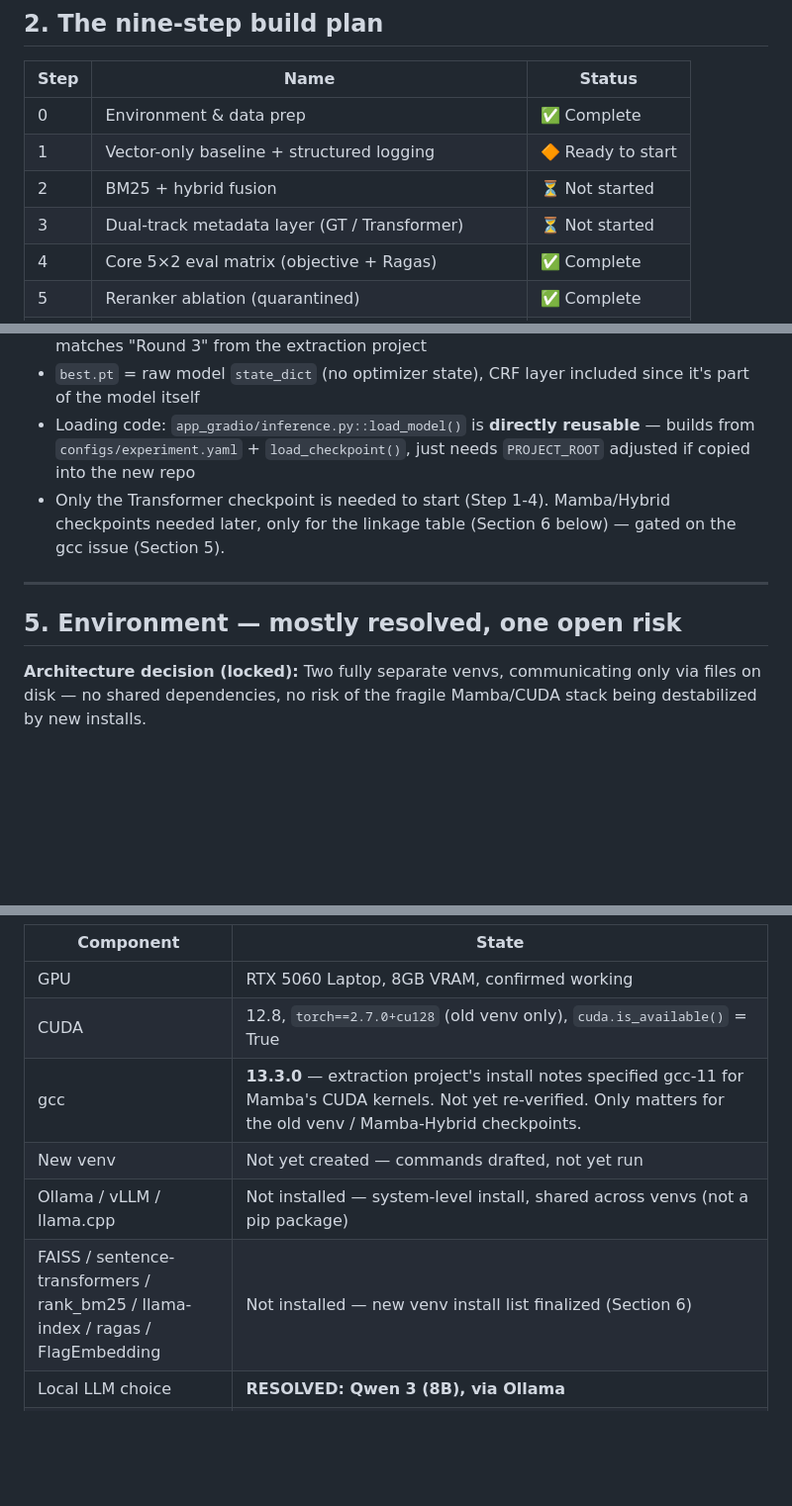
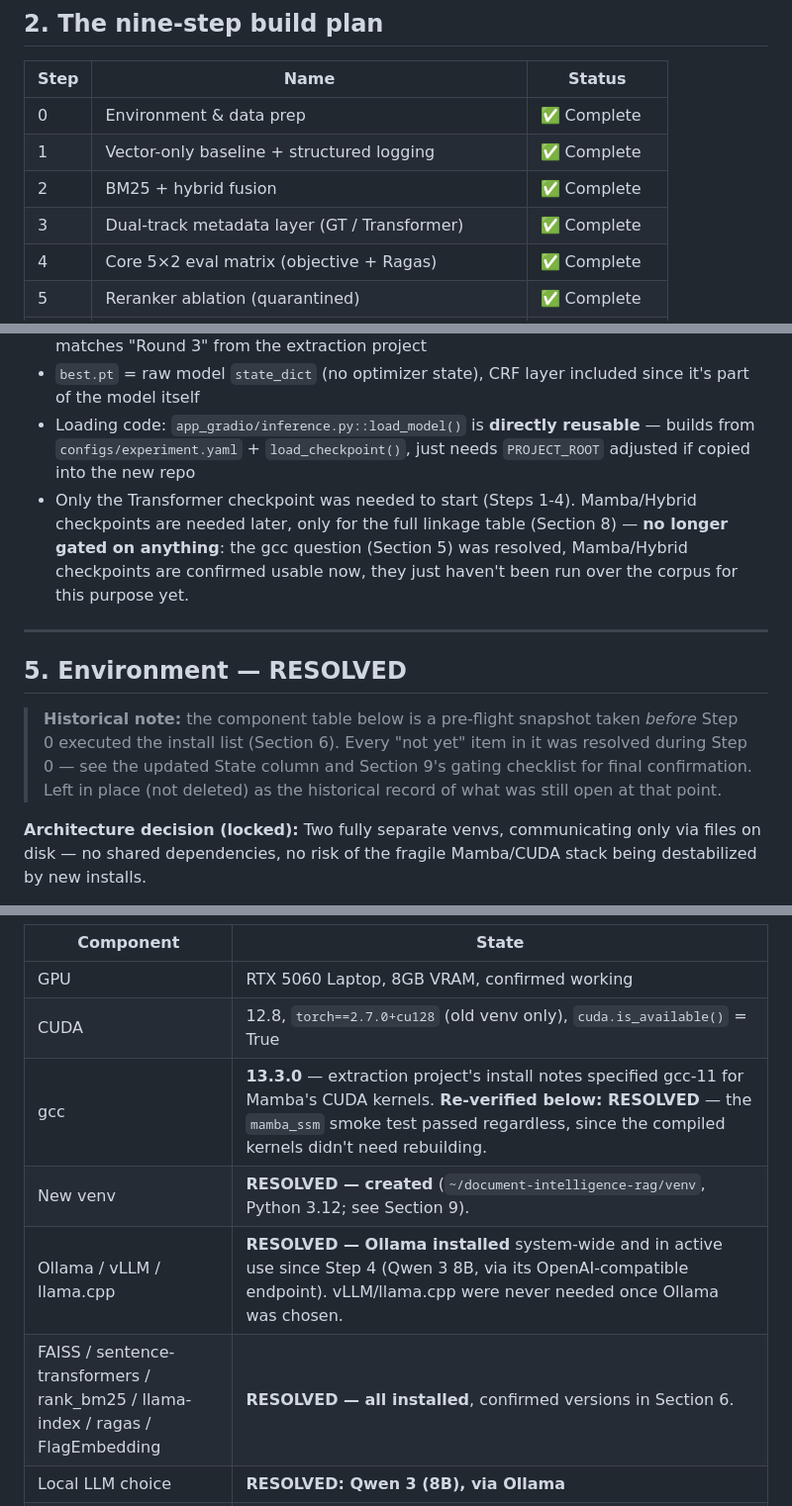
Before and after one commit to JoshuvaPrabhakarP/Document-Intelligence-RAG, a Markdown page: PROJECT_GRAPH_REPORT.md, 3 parts joined by grey strips. Shown at 99% size. Rendered like a GitHub page; blank space fills up the shorter version.

Commit message:
docs: fix stale status table and environment notes
Steps 1-3 were still marked ready-to-start/not-started despite being
complete; the Step 0 environment table was a stale pre-flight snapshot
with several not-yet-resolved items that were actually resolved back in
Step 0. Updated statuses in place, kept all historical findings intact.

```diff
--- a/PROJECT_GRAPH_REPORT.md
+++ b/PROJECT_GRAPH_REPORT.md
@@ -24,9 +24,9 @@
 | Step | Name | Status |
 |---|---|---|
 | 0 | Environment & data prep | ✅ Complete |
-| 1 | Vector-only baseline + structured logging | 🔶 Ready to start |
-| 2 | BM25 + hybrid fusion | ⏳ Not started |
-| 3 | Dual-track metadata layer (GT / Transformer) | ⏳ Not started |
+| 1 | Vector-only baseline + structured logging | ✅ Complete |
+| 2 | BM25 + hybrid fusion | ✅ Complete |
+| 3 | Dual-track metadata layer (GT / Transformer) | ✅ Complete |
 | 4 | Core 5×2 eval matrix (objective + Ragas) | ✅ Complete |
 | 5 | Reranker ablation (quarantined) | ✅ Complete |
 | 6 | Error analysis (from logs, no re-running) | ✅ Complete |
@@ -79,11 +79,13 @@ Output files: `data/rag_corpus/{wildreceipt,sroie,cord}.jsonl` (gitignored, rege
 - Best Transformer: **seed456, test entity-F1 0.6303**, CRF-enabled (`use_crf: True`), matches "Round 3" from the extraction project
 - `best.pt` = raw model `state_dict` (no optimizer state), CRF layer included since it's part of the model itself
 - Loading code: `app_gradio/inference.py::load_model()` is **directly reusable** — builds from `configs/experiment.yaml` + `load_checkpoint()`, just needs `PROJECT_ROOT` adjusted if copied into the new repo
-- Only the Transformer checkpoint is needed to start (Step 1-4). Mamba/Hybrid checkpoints needed later, only for the linkage table (Section 6 below) — gated on the gcc issue (Section 5).
+- Only the Transformer checkpoint was needed to start (Steps 1-4). Mamba/Hybrid checkpoints are needed later, only for the full linkage table (Section 8) — **no longer gated on anything**: the gcc question (Section 5) was resolved, Mamba/Hybrid checkpoints are confirmed usable now, they just haven't been run over the corpus for this purpose yet.
 
 ---
 
-## 5. Environment — mostly resolved, one open risk
+## 5. Environment — RESOLVED
+
+> **Historical note:** the component table below is a pre-flight snapshot taken *before* Step 0 executed the install list (Section 6). Every "not yet" item in it was resolved during Step 0 — see the updated State column and Section 9's gating checklist for final confirmation. Left in place (not deleted) as the historical record of what was still open at that point.
 
 **Architecture decision (locked):** Two fully separate venvs, communicating only via files on disk — no shared dependencies, no risk of the fragile Mamba/CUDA stack being destabilized by new installs.
 
@@ -95,10 +97,10 @@ Output files: `data/rag_corpus/{wildreceipt,sroie,cord}.jsonl` (gitignored, rege
 |---|---|
 | GPU | RTX 5060 Laptop, 8GB VRAM, confirmed working |
 | CUDA | 12.8, `torch==2.7.0+cu128` (old venv only), `cuda.is_available()` = True |
-| gcc | **13.3.0** — extraction project's install notes specified gcc-11 for Mamba's CUDA kernels. Not yet re-verified. Only matters for the old venv / Mamba-Hybrid checkpoints. |
-| New venv | Not yet created — commands drafted, not yet run |
-| Ollama / vLLM / llama.cpp | Not installed — system-level install, shared across venvs (not a pip package) |
-| FAISS / sentence-transformers / rank_bm25 / llama-index / ragas / FlagEmbedding | Not installed — new venv install list finalized (Section 6) |
+| gcc | **13.3.0** — extraction project's install notes specified gcc-11 for Mamba's CUDA kernels. **Re-verified below: RESOLVED** — the `mamba_ssm` smoke test passed regardless, since the compiled kernels didn't need rebuilding. |
+| New venv | **RESOLVED — created** (`~/document-intelligence-rag/venv`, Python 3.12; see Section 9). |
+| Ollama / vLLM / llama.cpp | **RESOLVED — Ollama installed** system-wide and in active use since Step 4 (Qwen 3 8B, via its OpenAI-compatible endpoint). vLLM/llama.cpp were never needed once Ollama was chosen. |
+| FAISS / sentence-transformers / rank_bm25 / llama-index / ragas / FlagEmbedding | **RESOLVED — all installed**, confirmed versions in Section 6. |
 | Local LLM choice | **RESOLVED: Qwen 3 (8B), via Ollama** |
 | VRAM budget / LLM placement | **RESOLVED: CPU via Ollama.** Extractor + BGE-large stay on GPU (small, run frequently during indexing/queries); LLM runs on CPU since generation only happens during the eval/answer step, not every indexing iteration — accepts slower generation in exchange for zero VRAM contention and simpler setup (no quantize/swap logic needed). Ollama installed system-wide, shared across both venvs (not a pip package). |
 
```
Also changed, not shown: other parts of PROJECT_GRAPH_REPORT.md (+1 -1 lines).
